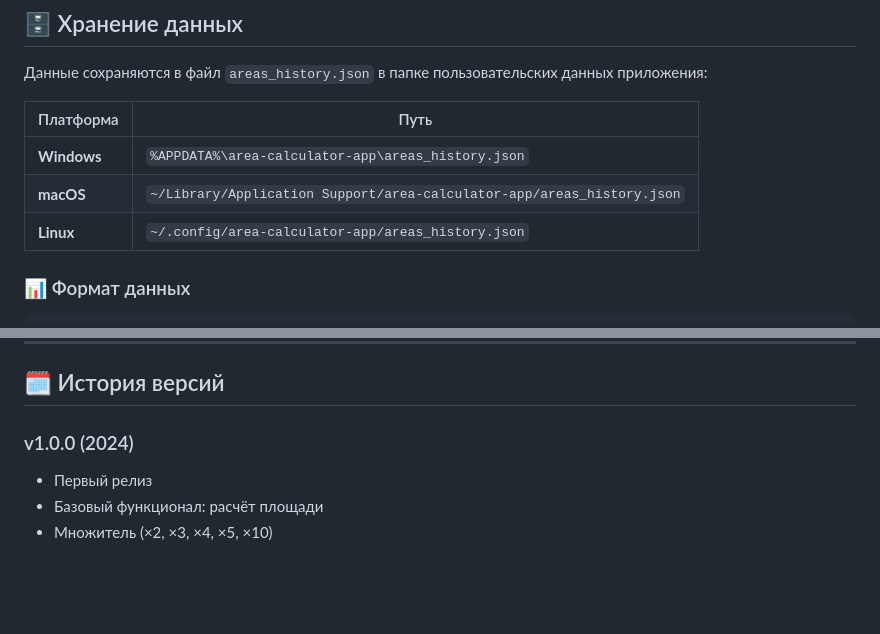
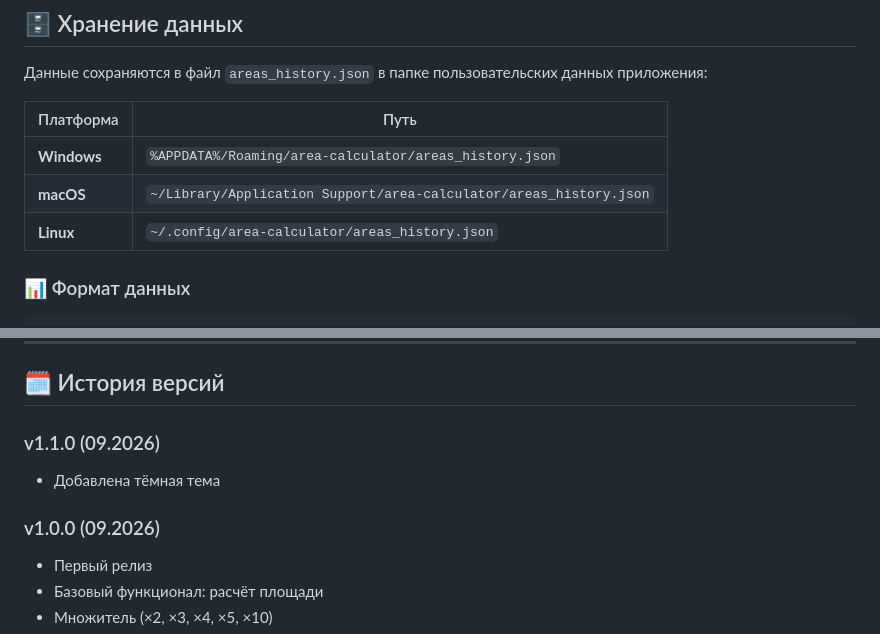
Before and after one commit to nklnke/AreaCalc, a Markdown page: README.md, 2 parts joined by grey strips. Rendered like a GitHub page; blank space fills up the shorter version.

```diff
--- a/README.md
+++ b/README.md
@@ -144,9 +144,9 @@ area-calculator/
 
 | Платформа | Путь |
 |-----------|------|
-| **Windows** | `%APPDATA%\area-calculator-app\areas_history.json` |
-| **macOS** | `~/Library/Application Support/area-calculator-app/areas_history.json` |
-| **Linux** | `~/.config/area-calculator-app/areas_history.json` |
+| **Windows** | `%APPDATA%/Roaming/area-calculator/areas_history.json` |
+| **macOS** | `~/Library/Application Support/area-calculator/areas_history.json` |
+| **Linux** | `~/.config/area-calculator/areas_history.json` |
 
 ### 📊 Формат данных
 
@@ -261,7 +261,11 @@ npm run build:win
 
 ## 🗓️ История версий
 
-### v1.0.0 (2024)
+### v1.1.0 (09.2026)
+
+- Добавлена тёмная тема
+
+### v1.0.0 (09.2026)
 
 - Первый релиз
 - Базовый функционал: расчёт площади
```
Also changed, not shown: other parts of README.md (+2 -2 lines).
